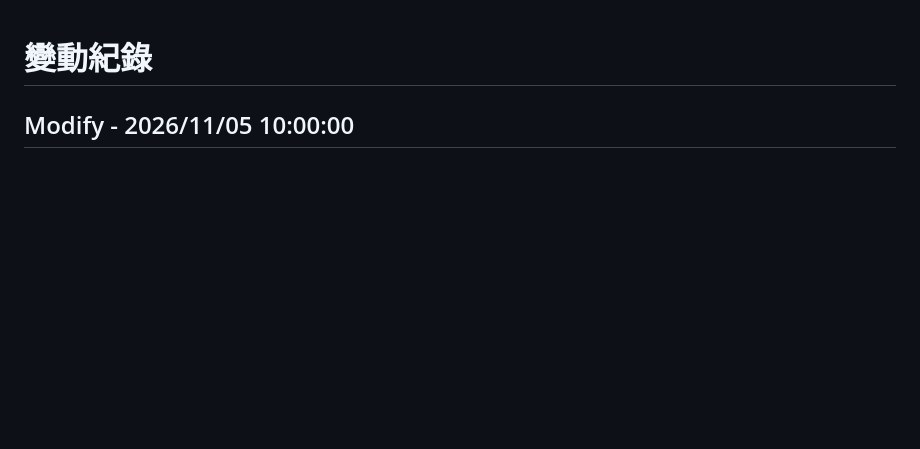
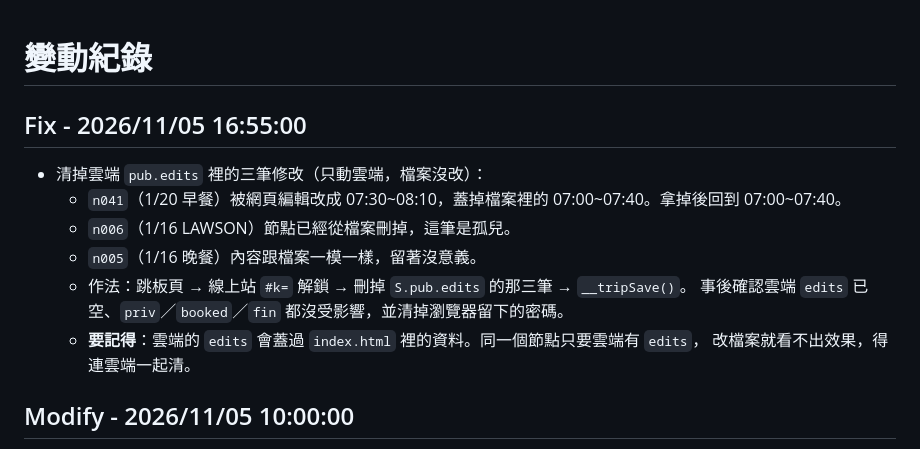
Before and after one commit to lu4511760/japan-travel, a Markdown page: 變動紀錄.md, the part around the change. Rendered like a GitHub page; blank space fills up the shorter version.

Commit message:
記錄：清掉雲端蓋住 1/20 早餐的那筆修改
Co-Authored-By: Claude Opus 5 <noreply@anthropic.com>

```diff
--- a/變動紀錄.md
+++ b/變動紀錄.md
@@ -1,5 +1,16 @@
 
 # 變動紀錄
+
+## Fix - 2026/11/05 16:55:00
+
+- 清掉雲端 `pub.edits` 裡的三筆修改（只動雲端，檔案沒改）：
+  - `n041`（1/20 早餐）被網頁編輯改成 07:30~08:10，蓋掉檔案裡的 07:00~07:40。拿掉後回到 07:00~07:40。
+  - `n006`（1/16 LAWSON）節點已經從檔案刪掉，這筆是孤兒。
+  - `n005`（1/16 晚餐）內容跟檔案一模一樣，留著沒意義。
+  - 作法：跳板頁 → 線上站 `#k=` 解鎖 → 刪掉 `S.pub.edits` 的那三筆 → `__tripSave()`。
+    事後確認雲端 `edits` 已空、`priv`／`booked`／`fin` 都沒受影響，並清掉瀏覽器留下的密碼。
+  - **要記得**：雲端的 `edits` 會蓋過 `index.html` 裡的資料。同一個節點只要雲端有 `edits`，
+    改檔案就看不出效果，得連雲端一起清。
 
 ## Modify - 2026/11/05 10:00:00
 
```
